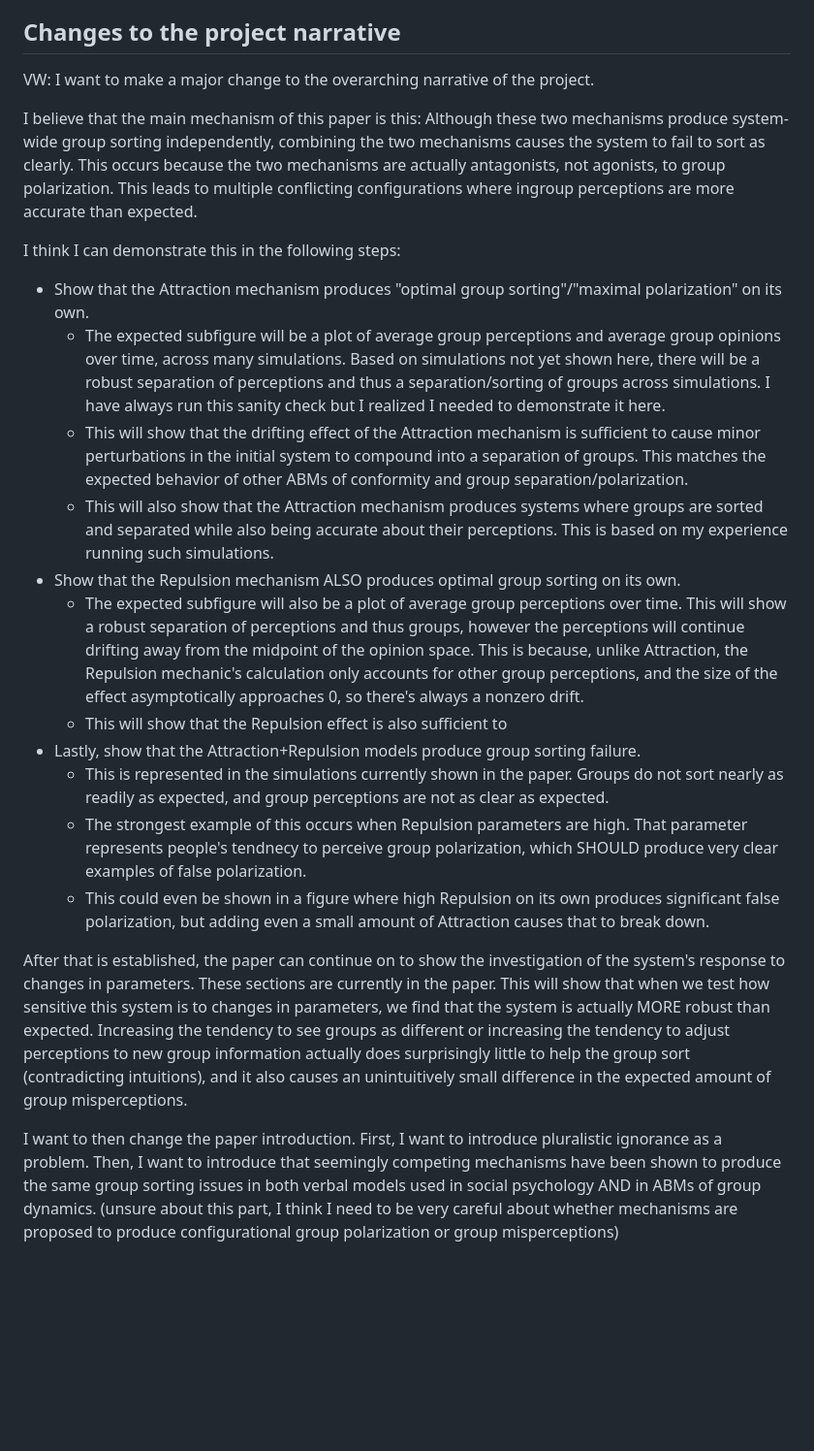
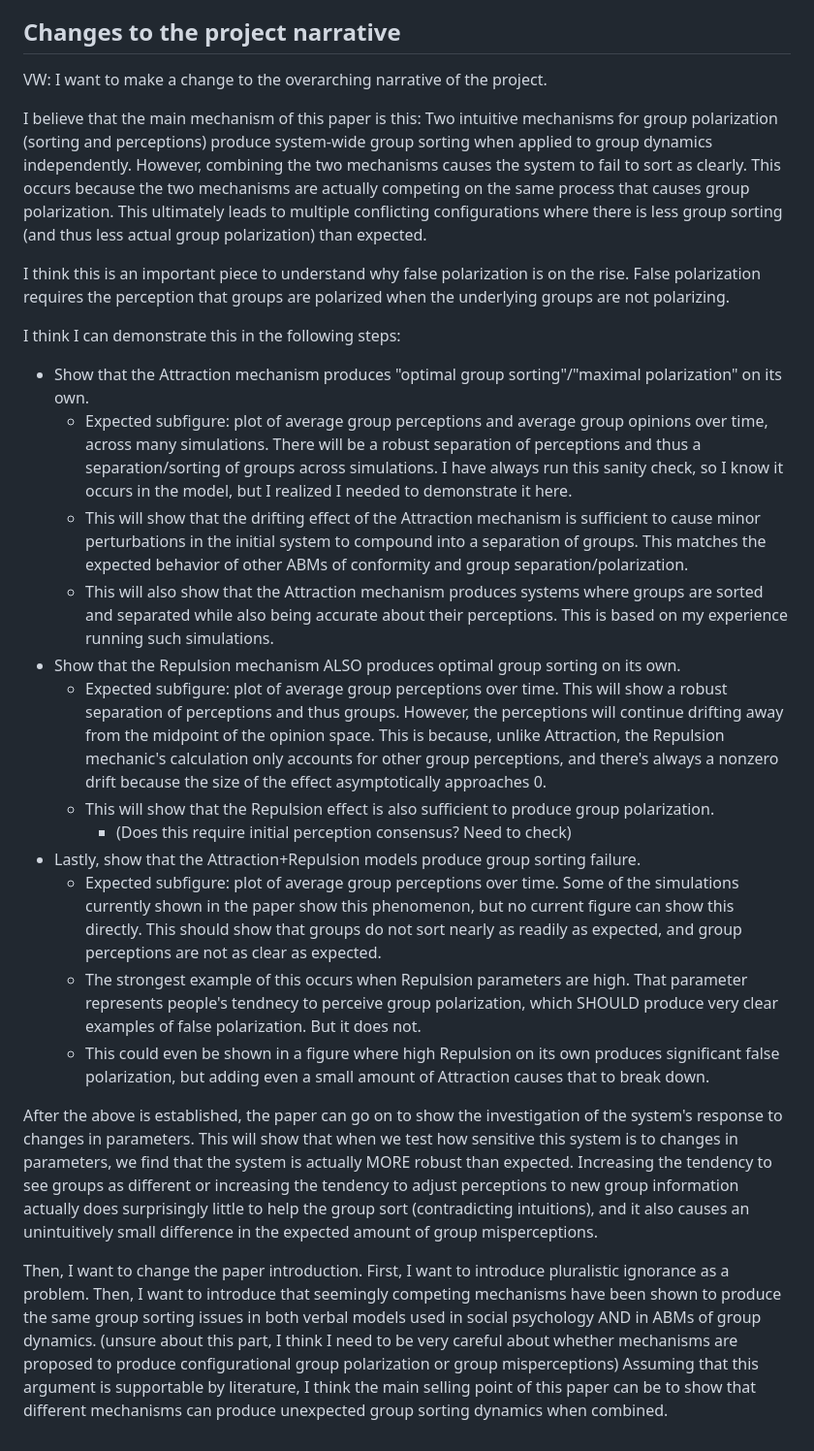
Before and after one commit to vincentmwong/groupshift-model, a Markdown page: design_discussion.md, the part around the change. Shown at 97% size. Rendered like a GitHub page; blank space fills up the shorter version.

Commit message:
Update project design discussion

```diff
--- a/design_discussion.md
+++ b/design_discussion.md
@@ -6,26 +6,27 @@ The purpose of this markdown file is to operate as a working document for discus
 
 ## Changes to the project narrative
 
-VW: I want to make a major change to the overarching narrative of the project.
+VW: I want to make a change to the overarching narrative of the project.
 
 I believe that the main mechanism of this paper is this:
-Although these two mechanisms produce system-wide group sorting independently, combining the two mechanisms causes the system to fail to sort as clearly. This occurs because the two mechanisms are actually antagonists, not agonists, to group polarization. This leads to multiple conflicting configurations where ingroup perceptions are more accurate than expected.
+Two intuitive mechanisms for group polarization (sorting and perceptions) produce system-wide group sorting when applied to group dynamics independently. However, combining the two mechanisms causes the system to fail to sort as clearly. This occurs because the two mechanisms are actually competing on the same process that causes group polarization. This ultimately leads to multiple conflicting configurations where there is less group sorting (and thus less actual group polarization) than expected.
+
+I think this is an important piece to understand why false polarization is on the rise. False polarization requires the perception that groups are polarized when the underlying groups are not polarizing.
 
 I think I can demonstrate this in the following steps:
 * Show that the Attraction mechanism produces "optimal group sorting"/"maximal polarization" on its own.
-    * The expected subfigure will be a plot of average group perceptions and average group opinions over time, across many simulations. Based on simulations not yet shown here, there will be a robust separation of perceptions and thus a separation/sorting of groups across simulations. I have always run this sanity check but I realized I needed to demonstrate it here.
+    * Expected subfigure: plot of average group perceptions and average group opinions over time, across many simulations. There will be a robust separation of perceptions and thus a separation/sorting of groups across simulations. I have always run this sanity check, so I know it occurs in the model, but I realized I needed to demonstrate it here.
     * This will show that the drifting effect of the Attraction mechanism is sufficient to cause minor perturbations in the initial system to compound into a separation of groups. This matches the expected behavior of other ABMs of conformity and group separation/polarization.
     * This will also show that the Attraction mechanism produces systems where groups are sorted and separated while also being accurate about their perceptions. This is based on my experience running such simulations.
 * Show that the Repulsion mechanism ALSO produces optimal group sorting on its own.
-    * The expected subfigure will also be a plot of average group perceptions over time. This will show a robust separation of perceptions and thus groups, however the perceptions will continue drifting away from the midpoint of the opinion space. This is because, unlike Attraction, the Repulsion mechanic's calculation only accounts for other group perceptions, and the size of the effect asymptotically approaches 0, so there's always a nonzero drift.
-    * This will show that the Repulsion effect is also sufficient to
+    * Expected subfigure: plot of average group perceptions over time. This will show a robust separation of perceptions and thus groups. However, the perceptions will continue drifting away from the midpoint of the opinion space. This is because, unlike Attraction, the Repulsion mechanic's calculation only accounts for other group perceptions, and there's always a nonzero drift because the size of the effect asymptotically approaches 0.
+    * This will show that the Repulsion effect is also sufficient to produce group polarization.
+        * (Does this require initial perception consensus? Need to check)
 * Lastly, show that the Attraction+Repulsion models produce group sorting failure.
-    * This is represented in the simulations currently shown in the paper. Groups do not sort nearly as readily as expected, and group perceptions are not as clear as expected.
-    * The strongest example of this occurs when Repulsion parameters are high. That parameter represents people's tendnecy to perceive group polarization, which SHOULD produce very clear examples of false polarization.
+    * Expected subfigure: plot of average group perceptions over time. Some of the simulations currently shown in the paper show this phenomenon, but no current figure can show this directly. This should show that groups do not sort nearly as readily as expected, and group perceptions are not as clear as expected.
+    * The strongest example of this occurs when Repulsion parameters are high. That parameter represents people's tendnecy to perceive group polarization, which SHOULD produce very clear examples of false polarization. But it does not.
     * This could even be shown in a figure where high Repulsion on its own produces significant false polarization, but adding even a small amount of Attraction causes that to break down.
 
+After the above is established, the paper can go on to show the investigation of the system's response to changes in parameters. This will show that when we test how sensitive this system is to changes in parameters, we find that the system is actually MORE robust than expected. Increasing the tendency to see groups as different or increasing the tendency to adjust perceptions to new group information actually does surprisingly little to help the group sort (contradicting intuitions), and it also causes an unintuitively small difference in the expected amount of group misperceptions.
 
-After that is established, the paper can continue on to show the investigation of the system's response to changes in parameters. These sections are currently in the paper. This will show that when we test how sensitive this system is to changes in parameters, we find that the system is actually MORE robust than expected. Increasing the tendency to see groups as different or increasing the tendency to adjust perceptions to new group information actually does surprisingly little to help the group sort (contradicting intuitions), and it also causes an unintuitively small difference in the expected amount of group misperceptions.
-
-
-I want to then change the paper introduction. First, I want to introduce pluralistic ignorance as a problem. Then, I want to introduce that seemingly competing mechanisms have been shown to produce the same group sorting issues in both verbal models used in social psychology AND in ABMs of group dynamics. (unsure about this part, I think I need to be very careful about whether mechanisms are proposed to produce configurational group polarization or group misperceptions)
+Then, I want to change the paper introduction. First, I want to introduce pluralistic ignorance as a problem. Then, I want to introduce that seemingly competing mechanisms have been shown to produce the same group sorting issues in both verbal models used in social psychology AND in ABMs of group dynamics. (unsure about this part, I think I need to be very careful about whether mechanisms are proposed to produce configurational group polarization or group misperceptions) Assuming that this argument is supportable by literature, I think the main selling point of this paper can be to show that different mechanisms can produce unexpected group sorting dynamics when combined.
```
